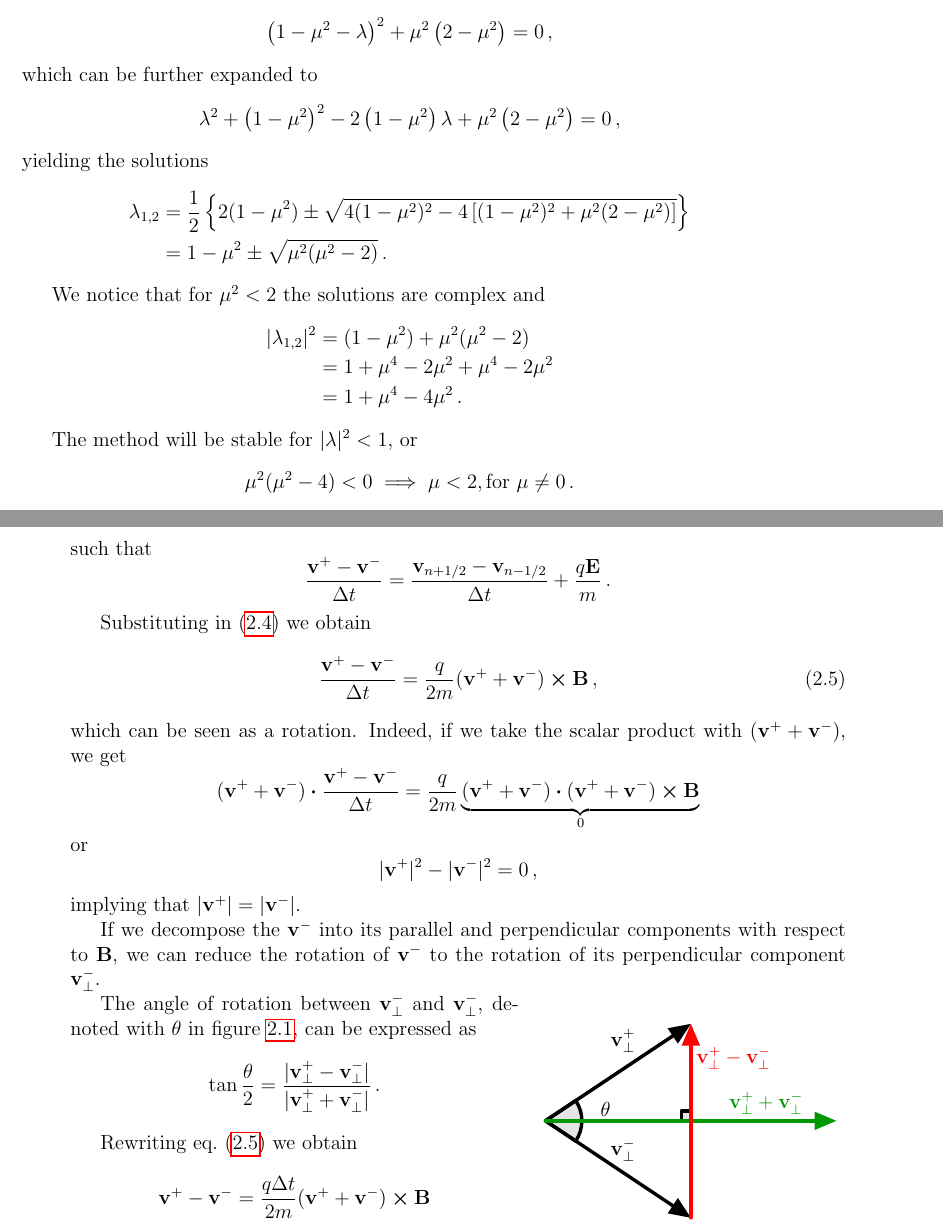
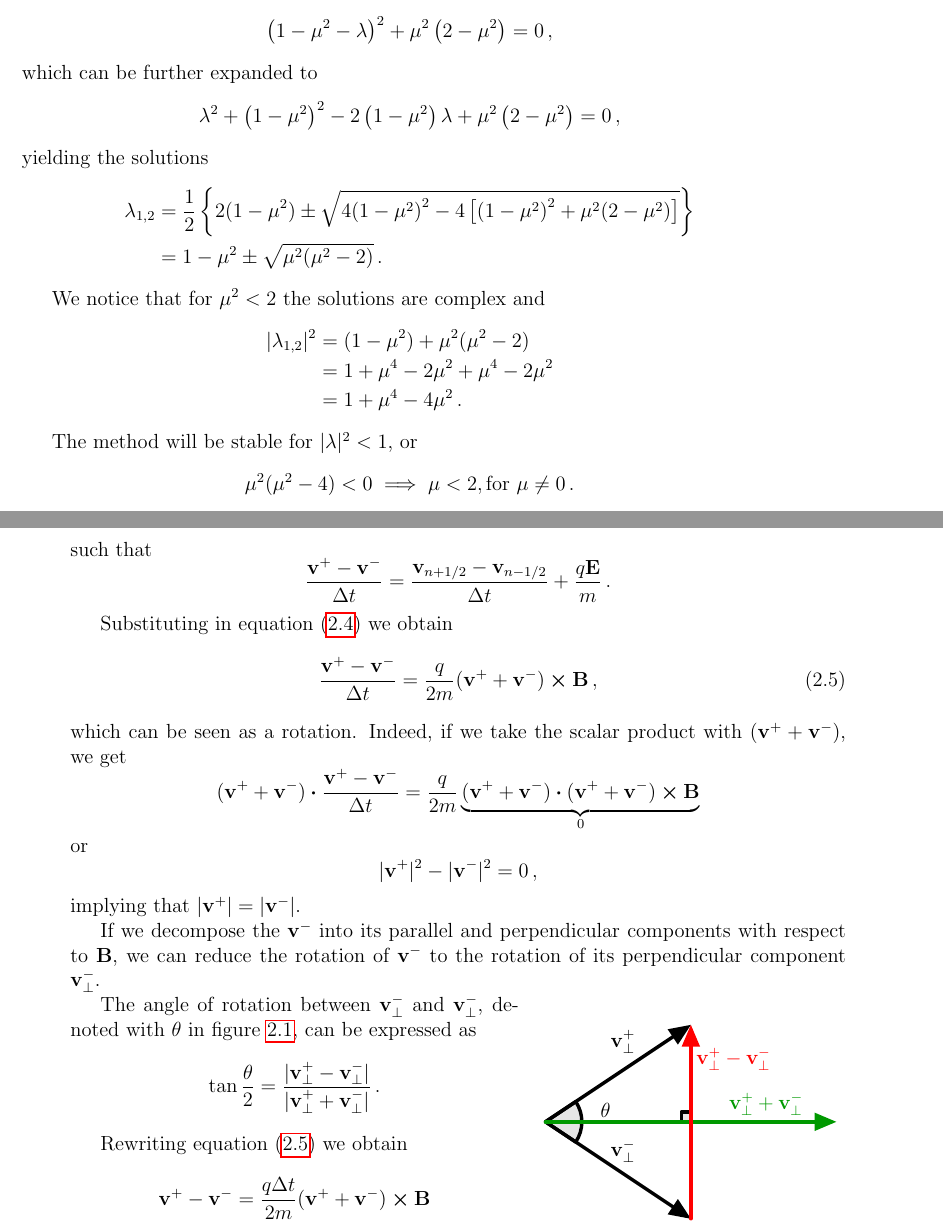
Before and after one commit to SebastianM-C/MasterThesis, a LaTeX thesis (manuscript/thesis.tex, which reads manuscript/msc_thesis.sty, manuscript/pic.tex): two parts of pages 17 and 18 of 23, joined at a grey line, cut so that both start at the same text. Compiled offline with pdfLaTeX.

Commit message:
Code ceanup

```diff
--- a/manuscript/msc_thesis.sty
+++ b/manuscript/msc_thesis.sty
@@ -38,14 +42,17 @@
   textheight=25cm,
   heightrounded
   }
+\usepackage{setspace}
 
 % \usepackage[utf8]{inputenc}
 
+% Bibliography
 \usepackage[style=authoryear,sorting=none]{biblatex}
 \addbibresource{reference.bib}
 
 \usepackage{xcolor}
 
+%%% Custom commands
 \newcommand{\ee}{\operatorname{e}}          % Euler's number
 \newcommand{\ii}{\mathrm{i}}                % imaginary unit
 \newcommand{\ad}[1]{a_{#1}^{\dagger}}       % creation operator
--- a/manuscript/pic.tex
+++ b/manuscript/pic.tex
@@ -289,16 +290,16 @@ This reduces to
 Using the notation \(\frac{\Delta t^{2} w^{2}}{2}\equiv\mu^{2}\),
 we obtain
 \[
-\left(1-\mu^{2}-\lambda\right)^2+\mu^{2}\left(2-\mu^{2}\right)=0\,,
+{\left(1-\mu^{2}-\lambda\right)}^2+\mu^{2}\left(2-\mu^{2}\right)=0\,,
 \]
 which can be further expanded to
 \[
-\lambda^{2}+\left(1-\mu^{2}\right)^{2}-2\left(1-\mu^{2}\right) \lambda+\mu^{2}\left(2-\mu^{2}\right)=0\,,
+\lambda^{2}+{\left(1-\mu^{2}\right)}^{2}-2\left(1-\mu^{2}\right) \lambda+\mu^{2}\left(2-\mu^{2}\right)=0\,,
 \]
 yielding the solutions
 \begin{align*}
   \lambda_{1,2} &= \frac{1}{2} \left\{2(1-\mu^2) \pm
-  \sqrt{4(1-\mu^2)^2 - 4\left[(1-\mu^2)^2 + \mu^2 (2-\mu^2)\right]}\right\} \\
+  \sqrt{4{(1-\mu^2)}^2 - 4\left[{(1-\mu^2)}^2 + \mu^2 (2-\mu^2)\right]}\right\} \\
   &= 1-\mu^2 \pm \sqrt{\mu^2(\mu^2-2)}\,.
 \end{align*}
 
@@ -374,7 +375,7 @@ such that
 + \frac{q \vb{E}}{m}\,.
 \]
 
-Substituting in~\eqref{eq:lorentz-discrete-v} we obtain
+Substituting in \cref{eq:lorentz-discrete-v} we obtain
 \begin{equation}
   \label{eq:vp-vm-rotation}
   \frac{\vb{v}^+ - \vb{v}^-}{\Delta t} = \frac{q}{2m} (\vb{v}^+ + \vb{v}^-) \cp \vb{B}\,,
@@ -395,20 +396,20 @@ If we decompose the \(\vb{v}^-\) into its parallel and perpendicular components
 with respect to \(\vb{B}\), we can reduce the rotation of \(\vb{v}^-\) to
 the rotation of its perpendicular component \(\vb{v}^-_\perp\).
 
-\begin{wrapfigure}[12]{r}{0.4\textwidth}
+\begin{wrapfigure}[10]{r}{0.4\textwidth}
   \centering
   \subimport{../figures/}{Boris-rotation-angle}%
   \caption{Boris rotation angle}\label{fig:Boris-rotation-angle}%
 \end{wrapfigure}
 
 The angle of rotation between \(\vb{v}^-_\perp\) and \(\vb{v}^-_\perp\),
-denoted with \(\theta\) in figure~\ref{fig:Boris-rotation-angle},
+denoted with \(\theta\) in \cref{fig:Boris-rotation-angle},
 can be expressed as
 \[
 \tan{\frac{\theta}{2}} = \frac{|\vb{v}^+_\perp - \vb{v}^-_\perp|}{|\vb{v}^+_\perp + \vb{v}^-_\perp|}\,.
 \]
 
-Rewriting eq.~\eqref{eq:vp-vm-rotation} we obtain
+Rewriting \cref{eq:vp-vm-rotation} we obtain
 \[
 \vb{v}^+ - \vb{v}^- = \frac{q \Delta t}{2m} (\vb{v}^+ + \vb{v}^-) \cp \vb{B}
 \]
```
Also changed, not shown: manuscript/physics.tex (+2 -1 lines), manuscript/thesis.pdf, manuscript/msc_thesis.sty (14 more changed lines), manuscript/pic.tex (11 more changed lines).
